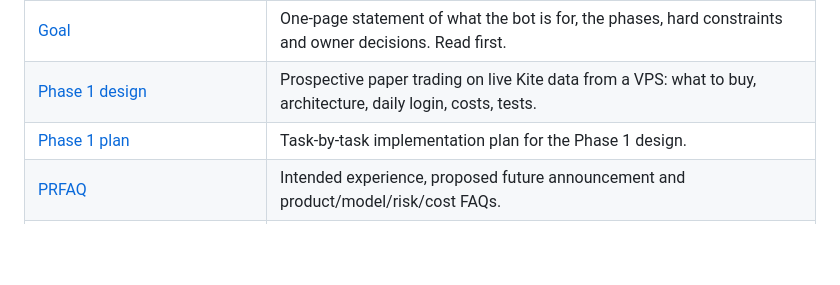
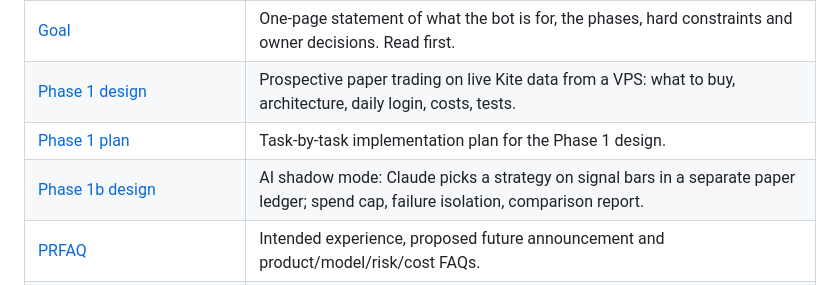
Before and after one commit to MrForward/Personal-trader, a Markdown page: docs/README.md, the part around the change. Rendered like a GitHub page; blank space fills up the shorter version.

Commit message:
docs: Phase 1b AI shadow-mode design
Claude Haiku 5.5 picks momentum, mean reversion or none on signal bars
in a separate paper ledger fed the same live bars as the rules; spend
meter with a monthly rupee cap, failures isolated from the main ledger,
daily AI-vs-rules comparison and a Phase 1b scorecard.

Co-Authored-By: Claude Opus 5.5 <noreply@anthropic.com>

```diff
--- a/docs/README.md
+++ b/docs/README.md
@@ -7,6 +7,7 @@
 | [Goal](GOAL.md) | One-page statement of what the bot is for, the phases, hard constraints and owner decisions. Read first. |
 | [Phase 1 design](superpowers/specs/2026-10-17-phase1-live-paper-design.md) | Prospective paper trading on live Kite data from a VPS: what to buy, architecture, daily login, costs, tests. |
 | [Phase 1 plan](superpowers/plans/2026-10-17-phase1-live-paper.md) | Task-by-task implementation plan for the Phase 1 design. |
+| [Phase 1b design](superpowers/specs/2026-10-18-phase1b-ai-shadow-design.md) | AI shadow mode: Claude picks a strategy on signal bars in a separate paper ledger; spend cap, failure isolation, comparison report. |
 | [PRFAQ](PRFAQ.md) | Intended experience, proposed future announcement and product/model/risk/cost FAQs. |
 | [PRD](PRD.md) | Scope, scenarios, requirements, acceptance criteria, evaluation and staged rollout. |
 | [ESOD — Engineering Statement of Direction](ESOD.md) | Architecture, permission boundaries, tradeoffs and dependencies. |
```
Also changed, not shown: 1 other file.
